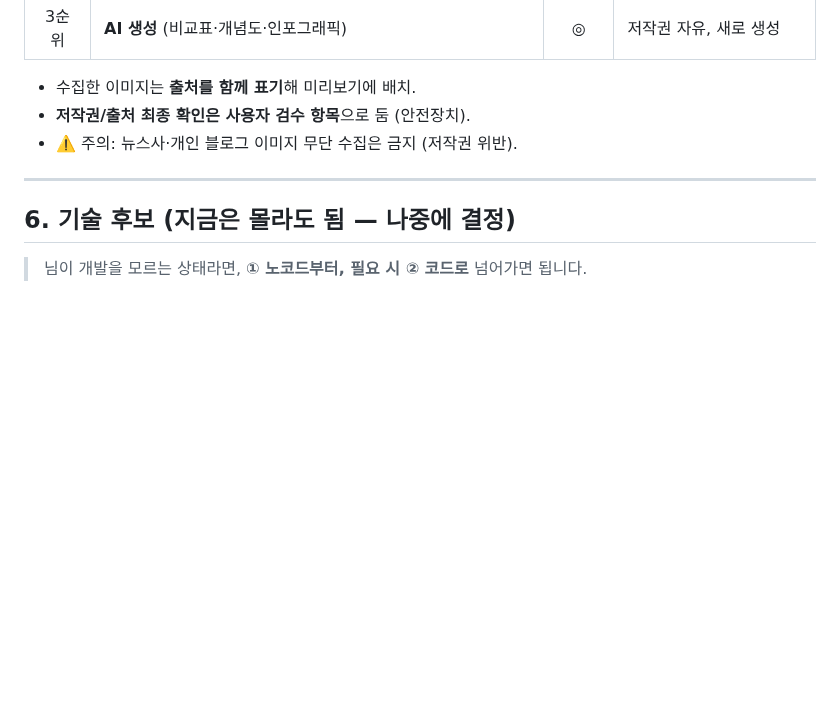
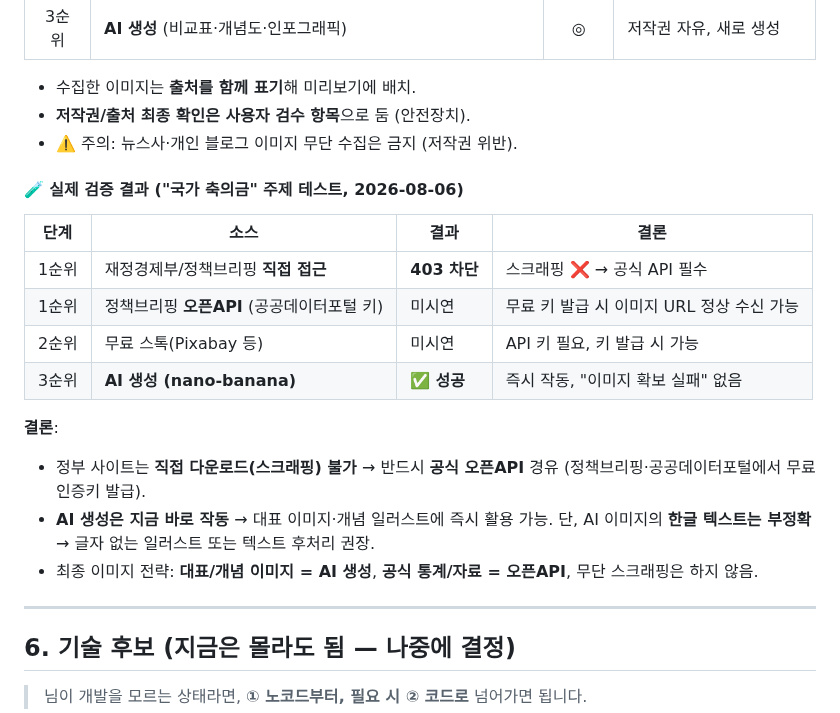
Before and after one commit to todaychs-create/-, a Markdown page: 블로그자동화_기획서.md, the part around the change. Rendered like a GitHub page; blank space fills up the shorter version.

Commit message:
이미지 자동수집 실검증 결과 반영 (국가 축의금 주제 테스트)
- 정부 사이트 직접 스크래핑 403 차단 확인 → 공식 오픈API 필수
- AI 생성(nano-banana) 실제 성공 확인, 한글 텍스트 한계 기록
- 최종 이미지 전략 확정

```diff
--- a/블로그자동화_기획서.md
+++ b/블로그자동화_기획서.md
@@ -135,6 +135,22 @@
 - **저작권/출처 최종 확인은 사용자 검수 항목**으로 둠 (안전장치).
 - ⚠️ 주의: 뉴스사·개인 블로그 이미지 무단 수집은 금지 (저작권 위반).
 
+#### 🧪 실제 검증 결과 ("국가 축의금" 주제 테스트, 2026-08-06)
+| 단계 | 소스 | 결과 | 결론 |
+|:---:|------|------|------|
+| 1순위 | 재정경제부/정책브리핑 **직접 접근** | **403 차단** | 스크래핑 ❌ → 공식 API 필수 |
+| 1순위 | 정책브리핑 **오픈API** (공공데이터포털 키) | 미시연 | 무료 키 발급 시 이미지 URL 정상 수신 가능 |
+| 2순위 | 무료 스톡(Pixabay 등) | 미시연 | API 키 필요, 키 발급 시 가능 |
+| 3순위 | **AI 생성 (nano-banana)** | **✅ 성공** | 즉시 작동, "이미지 확보 실패" 없음 |
+
+**결론**:
+- 정부 사이트는 **직접 다운로드(스크래핑) 불가** → 반드시 **공식 오픈API** 경유
+  (정책브리핑·공공데이터포털에서 무료 인증키 발급).
+- **AI 생성은 지금 바로 작동** → 대표 이미지·개념 일러스트에 즉시 활용 가능.
+  단, AI 이미지의 **한글 텍스트는 부정확** → 글자 없는 일러스트 또는 텍스트 후처리 권장.
+- 최종 이미지 전략: **대표/개념 이미지 = AI 생성**, **공식 통계/자료 = 오픈API**,
+  무단 스크래핑은 하지 않음.
+
 ---
 
 ## 6. 기술 후보 (지금은 몰라도 됨 — 나중에 결정)
```
